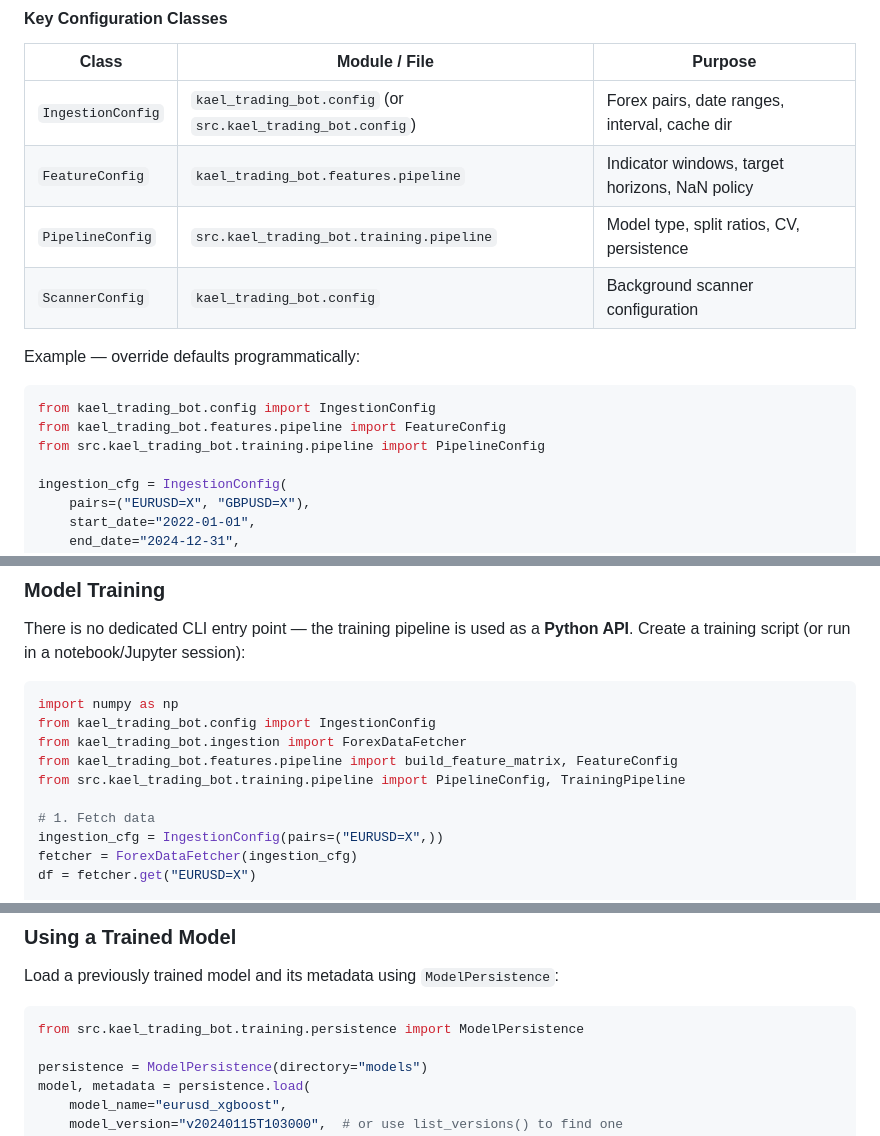
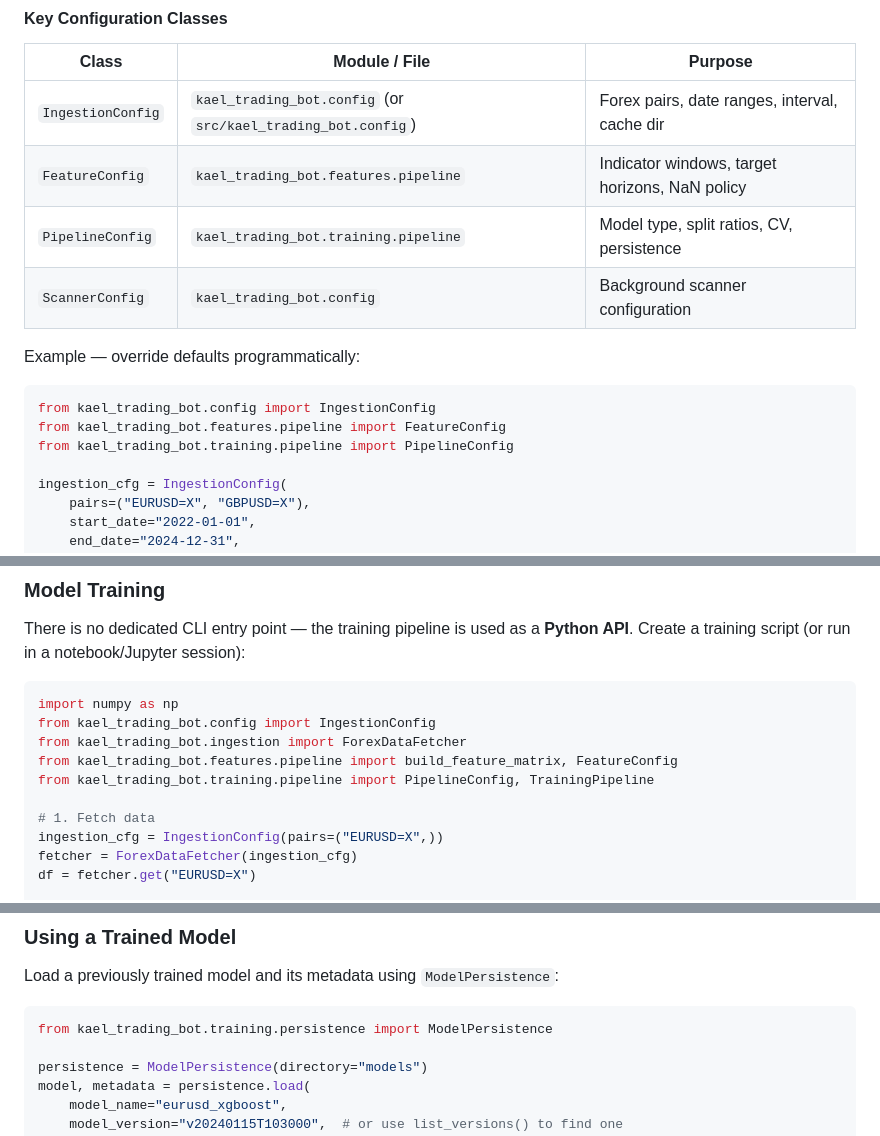
Before and after one commit to unitz007/kael-trading-bot, a Markdown page: README.md, 3 parts joined by grey strips. Drawn GitHub-style.

Commit message:
docs(readme): fix import paths and improve documentation\n\n- Fixed incorrect import paths in code examples (removed 'src.' prefixes)\n- Improved documentation for configuration classes\n- Updated project overview to better reflect current capabilities\n- Clarified WebSocket and Telegram integration documentation\n- Updated REST API endpoint descriptions\n- Fixed minor formatting issues in code blocks

````diff
--- a/README.md
+++ b/README.md
@@ -118,9 +118,9 @@ These are read by `IngestionConfig` (in `src/kael_trading_bot/config.py`). Set t
 
 | Class             | Module / File                                              | Purpose                                        |
 | ----------------- | ---------------------------------------------------------- | ---------------------------------------------- |
-| `IngestionConfig` | `kael_trading_bot.config` (or `src.kael_trading_bot.config`) | Forex pairs, date ranges, interval, cache dir  |
+| `IngestionConfig` | `kael_trading_bot.config` (or `src/kael_trading_bot.config`) | Forex pairs, date ranges, interval, cache dir  |
 | `FeatureConfig`   | `kael_trading_bot.features.pipeline`                        | Indicator windows, target horizons, NaN policy |
-| `PipelineConfig`  | `src.kael_trading_bot.training.pipeline`                    | Model type, split ratios, CV, persistence      |
+| `PipelineConfig`  | `kael_trading_bot.training.pipeline`                    | Model type, split ratios, CV, persistence      |
 | `ScannerConfig`   | `kael_trading_bot.config`                                  | Background scanner configuration               |
 
 Example — override defaults programmatically:
@@ -128,7 +128,7 @@ Example — override defaults programmatically:
 ```python
 from kael_trading_bot.config import IngestionConfig
 from kael_trading_bot.features.pipeline import FeatureConfig
-from src.kael_trading_bot.training.pipeline import PipelineConfig
+from kael_trading_bot.training.pipeline import PipelineConfig
 
 ingestion_cfg = IngestionConfig(
     pairs=("EURUSD=X", "GBPUSD=X"),
@@ -161,7 +161,7 @@ import numpy as np
 from kael_trading_bot.config import IngestionConfig
 from kael_trading_bot.ingestion import ForexDataFetcher
 from kael_trading_bot.features.pipeline import build_feature_matrix, FeatureConfig
-from src.kael_trading_bot.training.pipeline import PipelineConfig, TrainingPipeline
+from kael_trading_bot.training.pipeline import PipelineConfig, TrainingPipeline
 
 # 1. Fetch data
 ingestion_cfg = IngestionConfig(pairs=("EURUSD=X",))
@@ -229,7 +229,7 @@ The model version defaults to a timestamp string like `v20240115T103000`. Use `M
 Load a previously trained model and its metadata using `ModelPersistence`:
 
 ```python
-from src.kael_trading_bot.training.persistence import ModelPersistence
+from kael_trading_bot.training.persistence import ModelPersistence
 
 persistence = ModelPersistence(directory="models")
 model, metadata = persistence.load(
````
